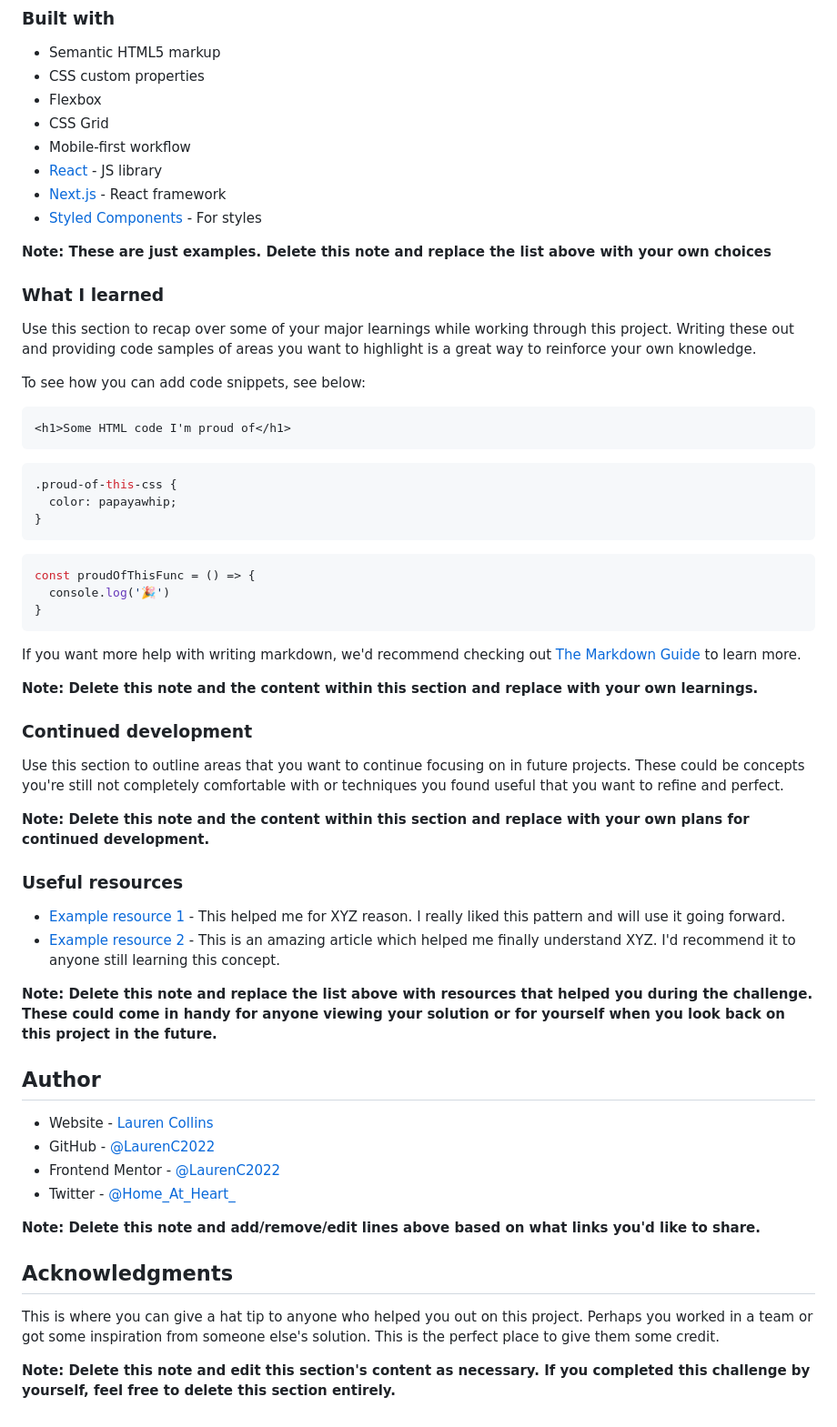
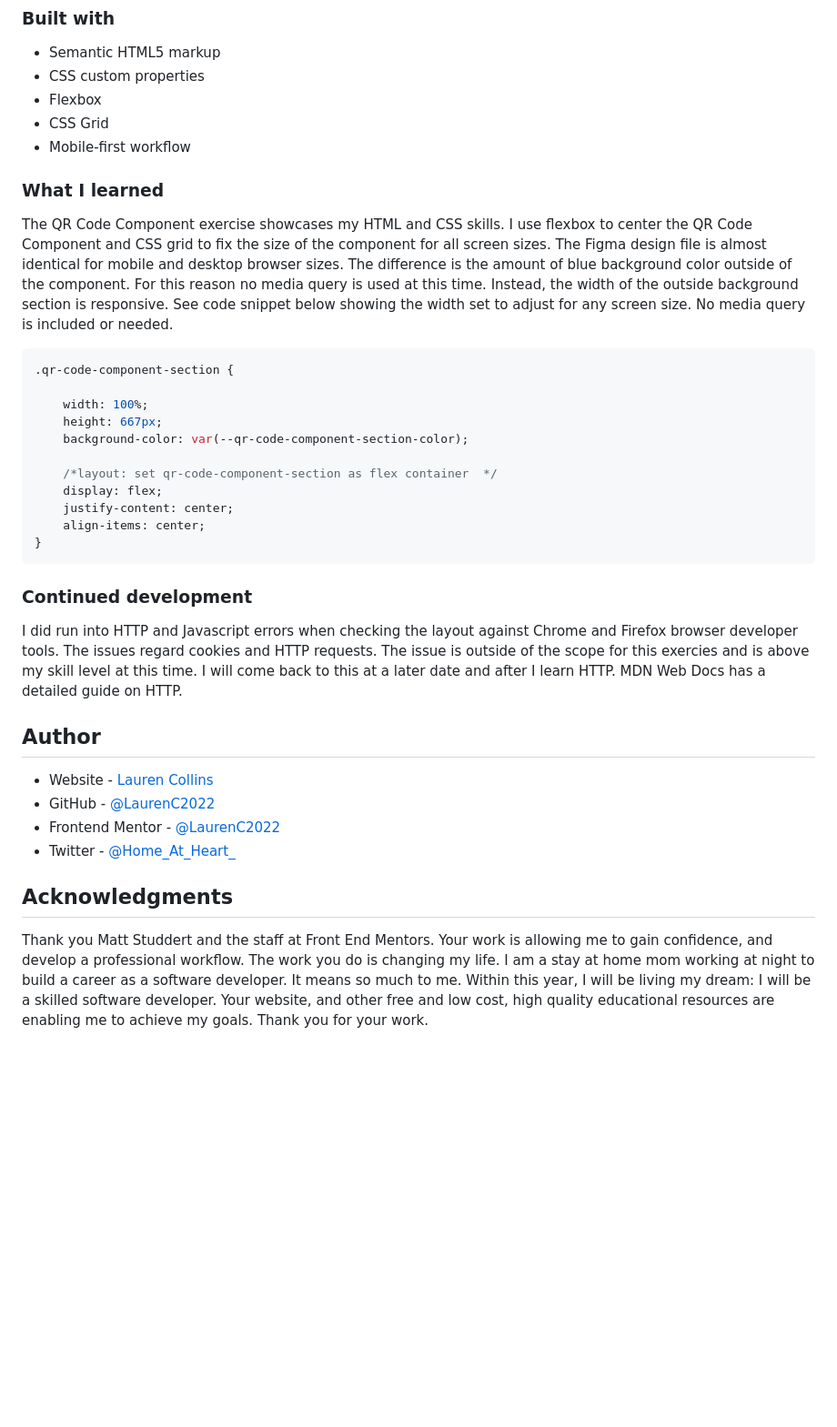
Before and after one commit to LaurenC2022/qr-code-component, a Markdown page: README.md, the part around one of its changes. Shown at 91% size. Drawn GitHub-style; blank space fills up the shorter version.

````diff
--- a/README.md
+++ b/README.md
@@ -41,48 +35,28 @@ Then crop/optimize/edit your image however you like, add it to your project, and
 - Flexbox
 - CSS Grid
 - Mobile-first workflow
-- [React](https://reactjs.org/) - JS library
-- [Next.js](https://nextjs.org/) - React framework
-- [Styled Components](https://styled-components.com/) - For styles
-
-**Note: These are just examples. Delete this note and replace the list above with your own choices**
 
 ### What I learned
 
-Use this section to recap over some of your major learnings while working through this project. Writing these out and providing code samples of areas you want to highlight is a great way to reinforce your own knowledge.
+The QR Code Component exercise showcases my HTML and CSS skills. I use flexbox to center the QR Code Component and CSS grid to fix the size of the component for all screen sizes. The Figma design file is almost identical for mobile and desktop browser sizes. The difference is the amount of blue background color outside of the component. For this reason no media query is used at this time. Instead, the width of the outside background section is responsive. See code snippet below showing the width set to adjust for any screen size. No media query is included or needed.
 
-To see how you can add code snippets, see below:
+```css
+.qr-code-component-section {
 
-```html
-<h1>Some HTML code I'm proud of</h1>
-```
-```css
-.proud-of-this-css {
-  color: papayawhip;
-}
-```
-```js
-const proudOfThisFunc = () => {
-  console.log('🎉')
+    width: 100%;
+    height: 667px;
+    background-color: var(--qr-code-component-section-color);
+
+    /*layout: set qr-code-component-section as flex container  */
+    display: flex;
+    justify-content: center;
+    align-items: center;
 }
 ```
 
-If you want more help with writing markdown, we'd recommend checking out [The Markdown Guide](https://www.markdownguide.org/) to learn more.
-
-**Note: Delete this note and the content within this section and replace with your own learnings.**
-
 ### Continued development
 
-Use this section to outline areas that you want to continue focusing on in future projects. These could be concepts you're still not completely comfortable with or techniques you found useful that you want to refine and perfect.
-
-**Note: Delete this note and the content within this section and replace with your own plans for continued development.**
-
-### Useful resources
-
-- [Example resource 1](https://www.example.com) - This helped me for XYZ reason. I really liked this pattern and will use it going forward.
-- [Example resource 2](https://www.example.com) - This is an amazing article which helped me finally understand XYZ. I'd recommend it to anyone still learning this concept.
-
-**Note: Delete this note and replace the list above with resources that helped you during the challenge. These could come in handy for anyone viewing your solution or for yourself when you look back on this project in the future.**
+I did run into HTTP and Javascript errors when checking the layout against Chrome and Firefox browser developer tools. The issues regard cookies and HTTP requests. The issue is outside of the scope for this exercies and is above my skill level at this time. I will come back to this at a later date and after I learn HTTP. MDN Web Docs has a detailed guide on HTTP.
 
 ## Author
 
@@ -91,10 +65,6 @@ Use this section to outline areas that you want to continue focusing on in futur
 - Frontend Mentor - [@LaurenC2022](https://www.frontendmentor.io/profile/LaurenC2022)
 - Twitter - [@Home_At_Heart_](https://twitter.com/Home_At_Heart_)
 
-**Note: Delete this note and add/remove/edit lines above based on what links you'd like to share.**
-
 ## Acknowledgments
 
-This is where you can give a hat tip to anyone who helped you out on this project. Perhaps you worked in a team or got some inspiration from someone else's solution. This is the perfect place to give them some credit.
-
-**Note: Delete this note and edit this section's content as necessary. If you completed this challenge by yourself, feel free to delete this section entirely.**
+Thank you Matt Studdert and the staff at Front End Mentors. Your work is allowing me to gain confidence, and develop a professional workflow. The work you do is changing my life. I am a stay at home mom working at night to build a career as a software developer. It means so much to me. Within this year, I will be living my dream: I will be a skilled software developer. Your website, and other free and low cost, high quality educational resources are enabling me to achieve my goals. Thank you for your work.
````
Also changed, not shown: other parts of README.md (+2 -8 lines).
